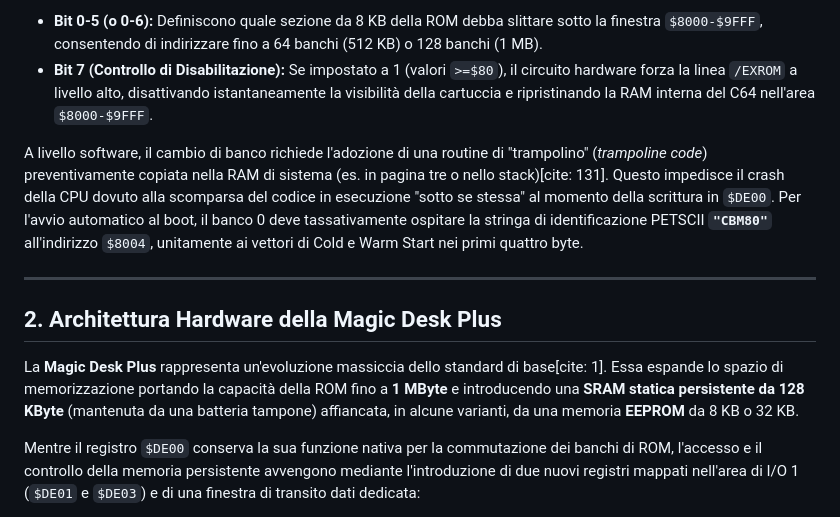
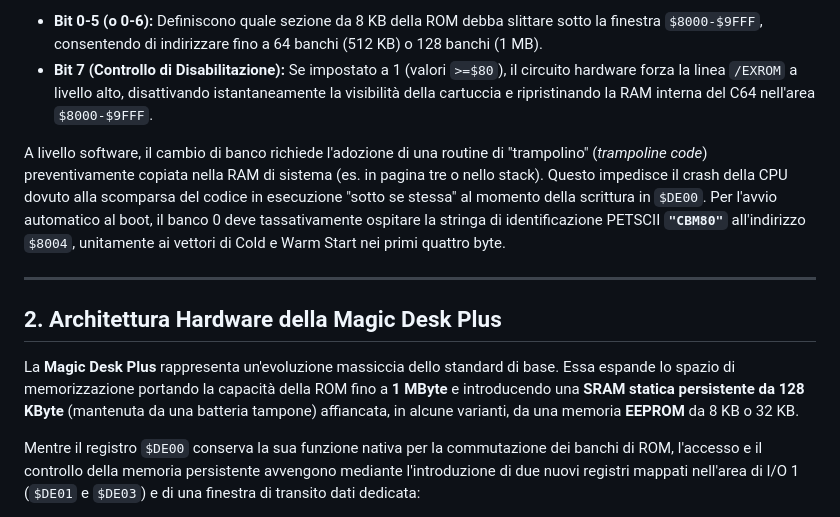
Before and after one commit to crystalct/MagicDeskPlus, a Markdown page: README.md, the part around the change. Rendered like a GitHub page.

```diff
--- a/README.md
+++ b/README.md
@@ -9,12 +9,12 @@ Il cuore del meccanismo di *bank switching* (commutazione dei banchi) risiede ne
 * **Bit 0-5 (o 0-6):** Definiscono quale sezione da 8 KB della ROM debba slittare sotto la finestra `$8000-$9FFF`, consentendo di indirizzare fino a 64 banchi (512 KB) o 128 banchi (1 MB).
 * **Bit 7 (Controllo di Disabilitazione):** Se impostato a 1 (valori `>=$80`), il circuito hardware forza la linea `/EXROM` a livello alto, disattivando istantaneamente la visibilità della cartuccia e ripristinando la RAM interna del C64 nell'area `$8000-$9FFF`.
 
-A livello software, il cambio di banco richiede l'adozione di una routine di "trampolino" (*trampoline code*) preventivamente copiata nella RAM di sistema (es. in pagina tre o nello stack)[cite: 131]. Questo impedisce il crash della CPU dovuto alla scomparsa del codice in esecuzione "sotto se stessa" al momento della scrittura in `$DE00`. Per l'avvio automatico al boot, il banco 0 deve tassativamente ospitare la stringa di identificazione PETSCII **`"CBM80"`** all'indirizzo `$8004`, unitamente ai vettori di Cold e Warm Start nei primi quattro byte.
+A livello software, il cambio di banco richiede l'adozione di una routine di "trampolino" (*trampoline code*) preventivamente copiata nella RAM di sistema (es. in pagina tre o nello stack). Questo impedisce il crash della CPU dovuto alla scomparsa del codice in esecuzione "sotto se stessa" al momento della scrittura in `$DE00`. Per l'avvio automatico al boot, il banco 0 deve tassativamente ospitare la stringa di identificazione PETSCII **`"CBM80"`** all'indirizzo `$8004`, unitamente ai vettori di Cold e Warm Start nei primi quattro byte.
 
 ---
 
 ## 2. Architettura Hardware della Magic Desk Plus
-La **Magic Desk Plus** rappresenta un'evoluzione massiccia dello standard di base[cite: 1]. Essa espande lo spazio di memorizzazione portando la capacità della ROM fino a **1 MByte** e introducendo una **SRAM statica persistente da 128 KByte** (mantenuta da una batteria tampone) affiancata, in alcune varianti, da una memoria **EEPROM** da 8 KB o 32 KB.
+La **Magic Desk Plus** rappresenta un'evoluzione massiccia dello standard di base. Essa espande lo spazio di memorizzazione portando la capacità della ROM fino a **1 MByte** e introducendo una **SRAM statica persistente da 128 KByte** (mantenuta da una batteria tampone) affiancata, in alcune varianti, da una memoria **EEPROM** da 8 KB o 32 KB.
 
 Mentre il registro `$DE00` conserva la sua funzione nativa per la commutazione dei banchi di ROM, l'accesso e il controllo della memoria persistente avvengono mediante l'introduzione di due nuovi registri mappati nell'area di I/O 1 (`$DE01` e `$DE03`) e di una finestra di transito dati dedicata:
 
```
